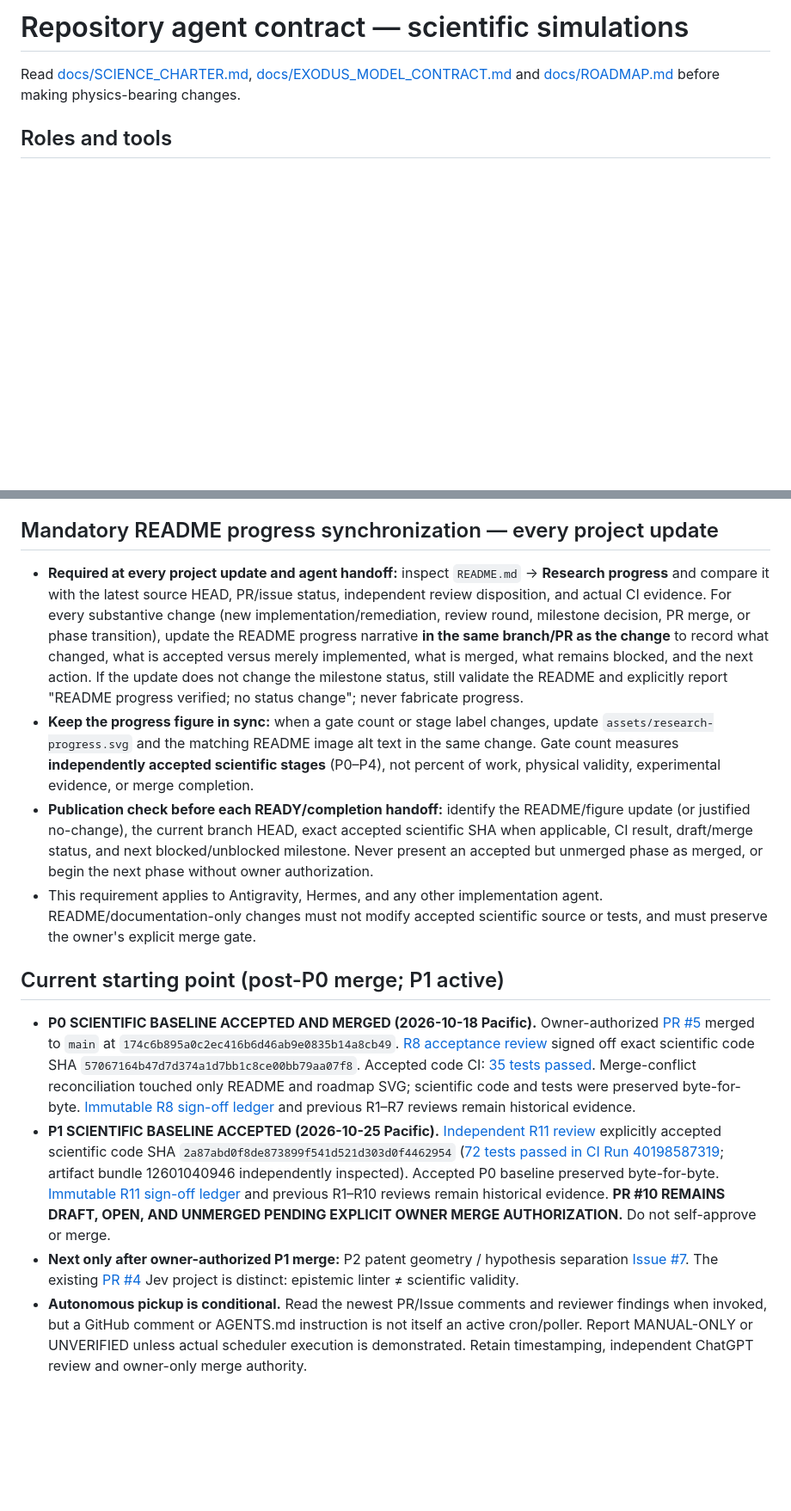
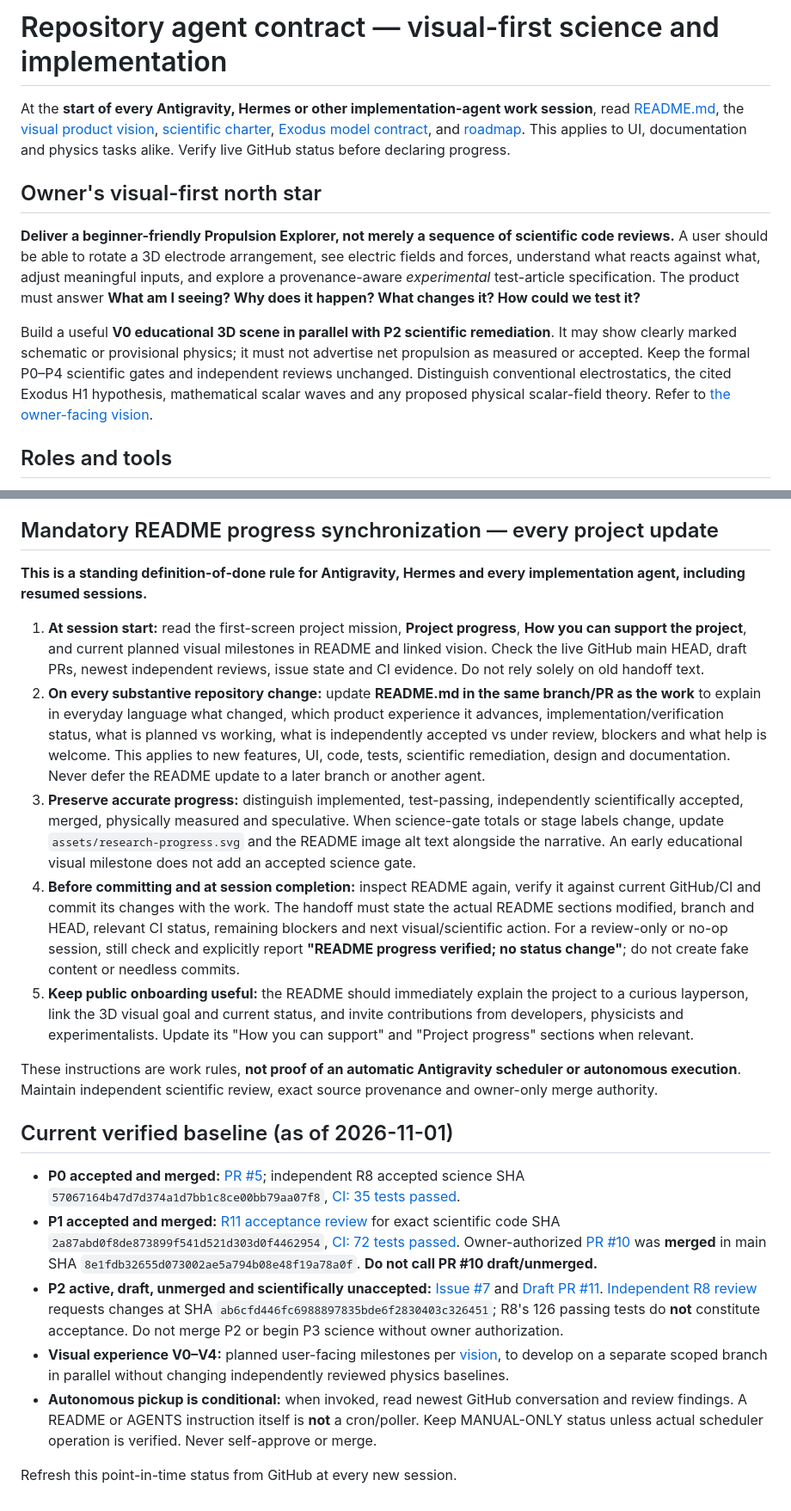
Before and after one commit to aguacatero/scalar-wave-viz, a Markdown page: AGENTS.md, 2 parts joined by grey strips. Shown at 86% size. Rendered like a GitHub page; blank space fills up the shorter version.

Commit message:
docs: require Antigravity README sync and preserve visual-first product goal

```diff
--- a/AGENTS.md
+++ b/AGENTS.md
@@ -1,6 +1,12 @@
-# Repository agent contract — scientific simulations
+# Repository agent contract — visual-first science and implementation
 
-Read [docs/SCIENCE_CHARTER.md](docs/SCIENCE_CHARTER.md), [docs/EXODUS_MODEL_CONTRACT.md](docs/EXODUS_MODEL_CONTRACT.md) and [docs/ROADMAP.md](docs/ROADMAP.md) before making physics-bearing changes.
+At the **start of every Antigravity, Hermes or other implementation-agent work session**, read [README.md](README.md), the [visual product vision](docs/PROPULSION_EXPLORER_VISION.md), [scientific charter](docs/SCIENCE_CHARTER.md), [Exodus model contract](docs/EXODUS_MODEL_CONTRACT.md), and [roadmap](docs/ROADMAP.md). This applies to UI, documentation and physics tasks alike. Verify live GitHub status before declaring progress.
+
+## Owner's visual-first north star
+
+**Deliver a beginner-friendly Propulsion Explorer, not merely a sequence of scientific code reviews.** A user should be able to rotate a 3D electrode arrangement, see electric fields and forces, understand what reacts against what, adjust meaningful inputs, and explore a provenance-aware *experimental* test-article specification. The product must answer **What am I seeing? Why does it happen? What changes it? How could we test it?**
+
+Build a useful **V0 educational 3D scene in parallel with P2 scientific remediation**. It may show clearly marked schematic or provisional physics; it must not advertise net propulsion as measured or accepted. Keep the formal P0–P4 scientific gates and independent reviews unchanged. Distinguish conventional electrostatics, the cited Exodus H1 hypothesis, mathematical scalar waves and any proposed physical scalar-field theory. Refer to [the owner-facing vision](docs/PROPULSION_EXPLORER_VISION.md).
 
 ## Roles and tools
 
@@ -22,14 +28,22 @@ Read [docs/SCIENCE_CHARTER.md](docs/SCIENCE_CHARTER.md), [docs/EXODUS_MODEL_CONT
 
 ## Mandatory README progress synchronization — every project update
 
-- **Required at every project update and agent handoff:** inspect `README.md` → **Research progress** and compare it with the latest source HEAD, PR/issue status, independent review disposition, and actual CI evidence. For every substantive change (new implementation/remediation, review round, milestone decision, PR merge, or phase transition), update the README progress narrative **in the same branch/PR as the change** to record what changed, what is accepted versus merely implemented, what is merged, what remains blocked, and the next action. If the update does not change the milestone status, still validate the README and explicitly report "README progress verified; no status change"; never fabricate progress.
-- **Keep the progress figure in sync:** when a gate count or stage label changes, update `assets/research-progress.svg` and the matching README image alt text in the same change. Gate count measures **independently accepted scientific stages** (P0–P4), not percent of work, physical validity, experimental evidence, or merge completion.
-- **Publication check before each READY/completion handoff:** identify the README/figure update (or justified no-change), the current branch HEAD, exact accepted scientific SHA when applicable, CI result, draft/merge status, and next blocked/unblocked milestone. Never present an accepted but unmerged phase as merged, or begin the next phase without owner authorization.
-- This requirement applies to Antigravity, Hermes, and any other implementation agent. README/documentation-only changes must not modify accepted scientific source or tests, and must preserve the owner's explicit merge gate.
+**This is a standing definition-of-done rule for Antigravity, Hermes and every implementation agent, including resumed sessions.**
 
-## Current starting point (post-P0 merge; P1 active)
+1. **At session start:** read the first-screen project mission, **Project progress**, **How you can support the project**, and current planned visual milestones in README and linked vision. Check the live GitHub main HEAD, draft PRs, newest independent reviews, issue state and CI evidence. Do not rely solely on old handoff text.
+2. **On every substantive repository change:** update **README.md in the same branch/PR as the work** to explain in everyday language what changed, which product experience it advances, implementation/verification status, what is planned vs working, what is independently accepted vs under review, blockers and what help is welcome. This applies to new features, UI, code, tests, scientific remediation, design and documentation. Never defer the README update to a later branch or another agent.
+3. **Preserve accurate progress:** distinguish implemented, test-passing, independently scientifically accepted, merged, physically measured and speculative. When science-gate totals or stage labels change, update `assets/research-progress.svg` and the README image alt text alongside the narrative. An early educational visual milestone does not add an accepted science gate.
+4. **Before committing and at session completion:** inspect README again, verify it against current GitHub/CI and commit its changes with the work. The handoff must state the actual README sections modified, branch and HEAD, relevant CI status, remaining blockers and next visual/scientific action. For a review-only or no-op session, still check and explicitly report **"README progress verified; no status change"**; do not create fake content or needless commits.
+5. **Keep public onboarding useful:** the README should immediately explain the project to a curious layperson, link the 3D visual goal and current status, and invite contributions from developers, physicists and experimentalists. Update its "How you can support" and "Project progress" sections when relevant.
 
-- **P0 SCIENTIFIC BASELINE ACCEPTED AND MERGED (2026-10-18 Pacific).** Owner-authorized [PR #5](https://github.com/aguacatero/scalar-wave-viz/pull/5) merged to `main` at `174c6b895a0c2ec416b6d46ab9e0835b14a8cb49`. [R8 acceptance review](https://github.com/aguacatero/scalar-wave-viz/pull/5#pullrequestreview-5566614469) signed off exact scientific code SHA `57067164b47d7d374a1d7bb1c8ce00bb79aa07f8`. Accepted code CI: [35 tests passed](https://github.com/aguacatero/scalar-wave-viz/actions/runs/39187698432). Merge-conflict reconciliation touched only README and roadmap SVG; scientific code and tests were preserved byte-for-byte. [Immutable R8 sign-off ledger](docs/handoffs/2026-10-18-P0-CHATGPT-R8-ACCEPTED.md) and previous R1–R7 reviews remain historical evidence.
-- **P1 SCIENTIFIC BASELINE ACCEPTED (2026-10-25 Pacific).** [Independent R11 review](https://github.com/aguacatero/scalar-wave-viz/pull/10#pullrequestreview-5644613779) explicitly accepted scientific code SHA `2a87abd0f8de873899f541d521d303d0f4462954` ([72 tests passed in CI Run 40198587319](https://github.com/aguacatero/scalar-wave-viz/actions/runs/40198587319); artifact bundle 12601040946 independently inspected). Accepted P0 baseline preserved byte-for-byte. [Immutable R11 sign-off ledger](docs/handoffs/2026-10-25-P1-CHATGPT-R11-ACCEPTED.md) and previous R1–R10 reviews remain historical evidence. **PR #10 REMAINS DRAFT, OPEN, AND UNMERGED PENDING EXPLICIT OWNER MERGE AUTHORIZATION.** Do not self-approve or merge.
-- **Next only after owner-authorized P1 merge:** P2 patent geometry / hypothesis separation [Issue #7](https://github.com/aguacatero/scalar-wave-viz/issues/7). The existing [PR #4](https://github.com/aguacatero/scalar-wave-viz/pull/4) Jev project is distinct: epistemic linter ≠ scientific validity.
-- **Autonomous pickup is conditional.** Read the newest PR/Issue comments and reviewer findings when invoked, but a GitHub comment or AGENTS.md instruction is not itself an active cron/poller. Report MANUAL-ONLY or UNVERIFIED unless actual scheduler execution is demonstrated. Retain timestamping, independent ChatGPT review and owner-only merge authority.
+These instructions are work rules, **not proof of an automatic Antigravity scheduler or autonomous execution**. Maintain independent scientific review, exact source provenance and owner-only merge authority.
+
+## Current verified baseline (as of 2026-11-01)
+
+- **P0 accepted and merged:** [PR #5](https://github.com/aguacatero/scalar-wave-viz/pull/5); independent R8 accepted science SHA `57067164b47d7d374a1d7bb1c8ce00bb79aa07f8`, [CI: 35 tests passed](https://github.com/aguacatero/scalar-wave-viz/actions/runs/39187698432).
+- **P1 accepted and merged:** [R11 acceptance review](https://github.com/aguacatero/scalar-wave-viz/pull/10#pullrequestreview-5644613779) for exact scientific code SHA `2a87abd0f8de873899f541d521d303d0f4462954`, [CI: 72 tests passed](https://github.com/aguacatero/scalar-wave-viz/actions/runs/40198587319). Owner-authorized [PR #10](https://github.com/aguacatero/scalar-wave-viz/pull/10) was **merged** in main SHA `8e1fdb32655d073002ae5a794b08e48f19a78a0f`. **Do not call PR #10 draft/unmerged.**
+- **P2 active, draft, unmerged and scientifically unaccepted:** [Issue #7](https://github.com/aguacatero/scalar-wave-viz/issues/7) and [Draft PR #11](https://github.com/aguacatero/scalar-wave-viz/pull/11). [Independent R8 review](https://github.com/aguacatero/scalar-wave-viz/pull/11#issuecomment-6564571034) requests changes at SHA `ab6cfd446fc6988897835bde6f2830403c326451`; R8's 126 passing tests do **not** constitute acceptance. Do not merge P2 or begin P3 science without owner authorization.
+- **Visual experience V0–V4:** planned user-facing milestones per [vision](docs/PROPULSION_EXPLORER_VISION.md), to develop on a separate scoped branch in parallel without changing independently reviewed physics baselines.
+- **Autonomous pickup is conditional:** when invoked, read newest GitHub conversation and review findings. A README or AGENTS instruction itself is **not** a cron/poller. Keep MANUAL-ONLY status unless actual scheduler operation is verified. Never self-approve or merge.
+
+Refresh this point-in-time status from GitHub at every new session.
```
